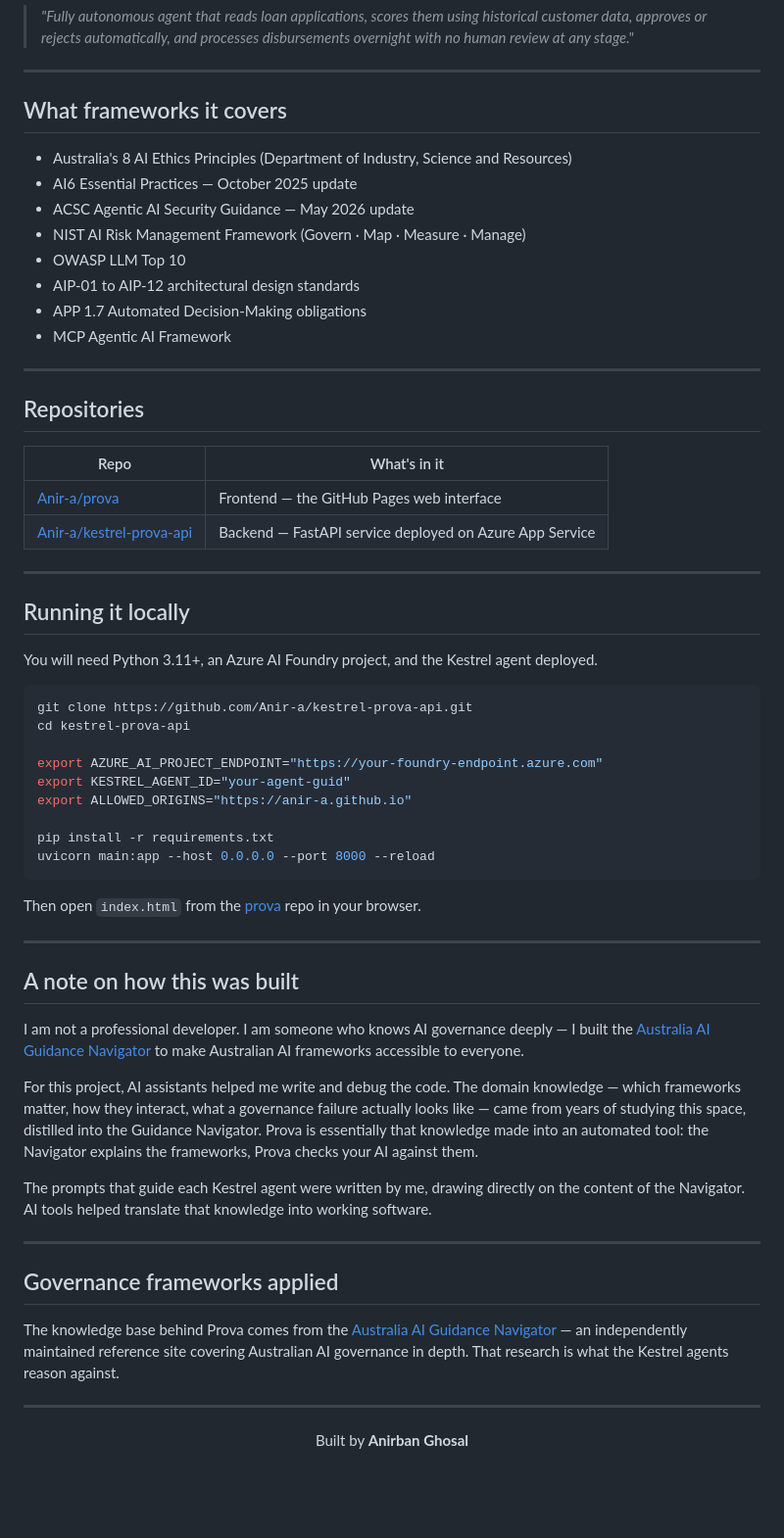
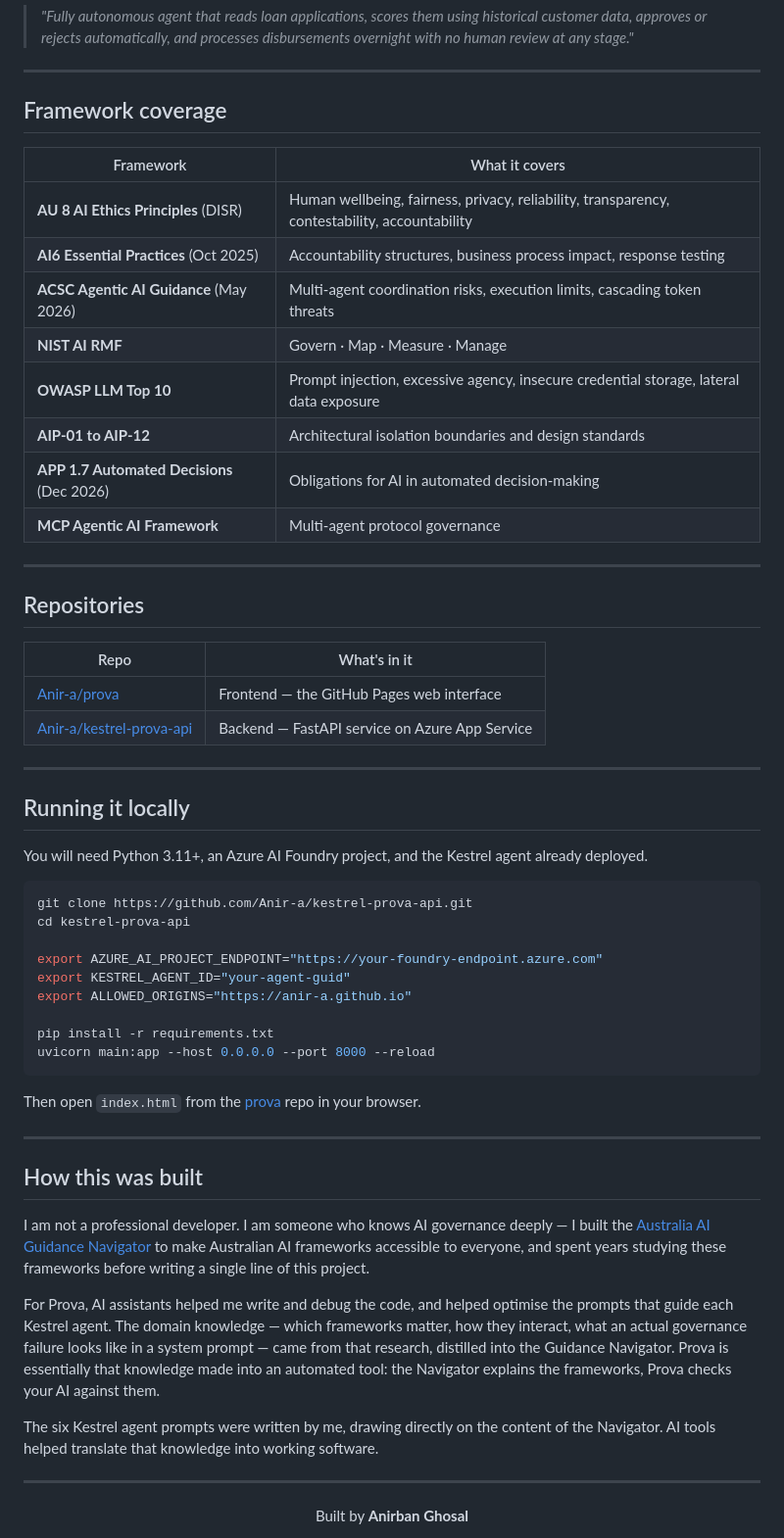
Before and after one commit to Anir-a/prova, a Markdown page: README.md, the part around one of its changes. Shown at 98% size. GitHub-like rendering; blank space fills up the shorter version.

````diff
--- a/README.md
+++ b/README.md
@@ -82,16 +131,18 @@ Every audit ends with a gate assignment. The concept comes from the idea that no
 
 ---
 
-## What frameworks it covers
+## Framework coverage
 
-- Australia's 8 AI Ethics Principles (Department of Industry, Science and Resources)
-- AI6 Essential Practices — October 2025 update
-- ACSC Agentic AI Security Guidance — May 2026 update
-- NIST AI Risk Management Framework (Govern · Map · Measure · Manage)
-- OWASP LLM Top 10
-- AIP-01 to AIP-12 architectural design standards
-- APP 1.7 Automated Decision-Making obligations
-- MCP Agentic AI Framework
+| Framework | What it covers |
+|---|---|
+| **AU 8 AI Ethics Principles** (DISR) | Human wellbeing, fairness, privacy, reliability, transparency, contestability, accountability |
+| **AI6 Essential Practices** (Oct 2025) | Accountability structures, business process impact, response testing |
+| **ACSC Agentic AI Guidance** (May 2026) | Multi-agent coordination risks, execution limits, cascading token threats |
+| **NIST AI RMF** | Govern · Map · Measure · Manage |
+| **OWASP LLM Top 10** | Prompt injection, excessive agency, insecure credential storage, lateral data exposure |
+| **AIP-01 to AIP-12** | Architectural isolation boundaries and design standards |
+| **APP 1.7 Automated Decisions** (Dec 2026) | Obligations for AI in automated decision-making |
+| **MCP Agentic AI Framework** | Multi-agent protocol governance |
 
 ---
 
@@ -100,13 +151,13 @@ Every audit ends with a gate assignment. The concept comes from the idea that no
 | Repo | What's in it |
 |---|---|
 | [Anir-a/prova](https://github.com/Anir-a/prova) | Frontend — the GitHub Pages web interface |
-| [Anir-a/kestrel-prova-api](https://github.com/Anir-a/kestrel-prova-api) | Backend — FastAPI service deployed on Azure App Service |
+| [Anir-a/kestrel-prova-api](https://github.com/Anir-a/kestrel-prova-api) | Backend — FastAPI service on Azure App Service |
 
 ---
 
 ## Running it locally
 
-You will need Python 3.11+, an Azure AI Foundry project, and the Kestrel agent deployed.
+You will need Python 3.11+, an Azure AI Foundry project, and the Kestrel agent already deployed.
 
 ```bash
 git clone https://github.com/Anir-a/kestrel-prova-api.git
@@ -124,19 +175,13 @@ Then open `index.html` from the [prova](https://github.com/Anir-a/prova) repo in
 
 ---
 
-## A note on how this was built
+## How this was built
 
-I am not a professional developer. I am someone who knows AI governance deeply — I built the [Australia AI Guidance Navigator](https://anir-a.github.io/Australia-AI-Guidance-Navigator/) to make Australian AI frameworks accessible to everyone.
+I am not a professional developer. I am someone who knows AI governance deeply — I built the [Australia AI Guidance Navigator](https://anir-a.github.io/Australia-AI-Guidance-Navigator/) to make Australian AI frameworks accessible to everyone, and spent years studying these frameworks before writing a single line of this project.
 
-For this project, AI assistants helped me write and debug the code. The domain knowledge — which frameworks matter, how they interact, what a governance failure actually looks like — came from years of studying this space, distilled into the Guidance Navigator. Prova is essentially that knowledge made into an automated tool: the Navigator explains the frameworks, Prova checks your AI against them.
+For Prova, AI assistants helped me write and debug the code, and helped optimise the prompts that guide each Kestrel agent. The domain knowledge — which frameworks matter, how they interact, what an actual governance failure looks like in a system prompt — came from that research, distilled into the Guidance Navigator. Prova is essentially that knowledge made into an automated tool: the Navigator explains the frameworks, Prova checks your AI against them.
 
-The prompts that guide each Kestrel agent were written by me, drawing directly on the content of the Navigator. AI tools helped translate that knowledge into working software.
-
----
-
-## Governance frameworks applied
-
-The knowledge base behind Prova comes from the [Australia AI Guidance Navigator](https://anir-a.github.io/Australia-AI-Guidance-Navigator/) — an independently maintained reference site covering Australian AI governance in depth. That research is what the Kestrel agents reason against.
+The six Kestrel agent prompts were written by me, drawing directly on the content of the Navigator. AI tools helped translate that knowledge into working software.
 
 ---
 
````
Also changed, not shown: other parts of README.md (+70 -21 lines).
